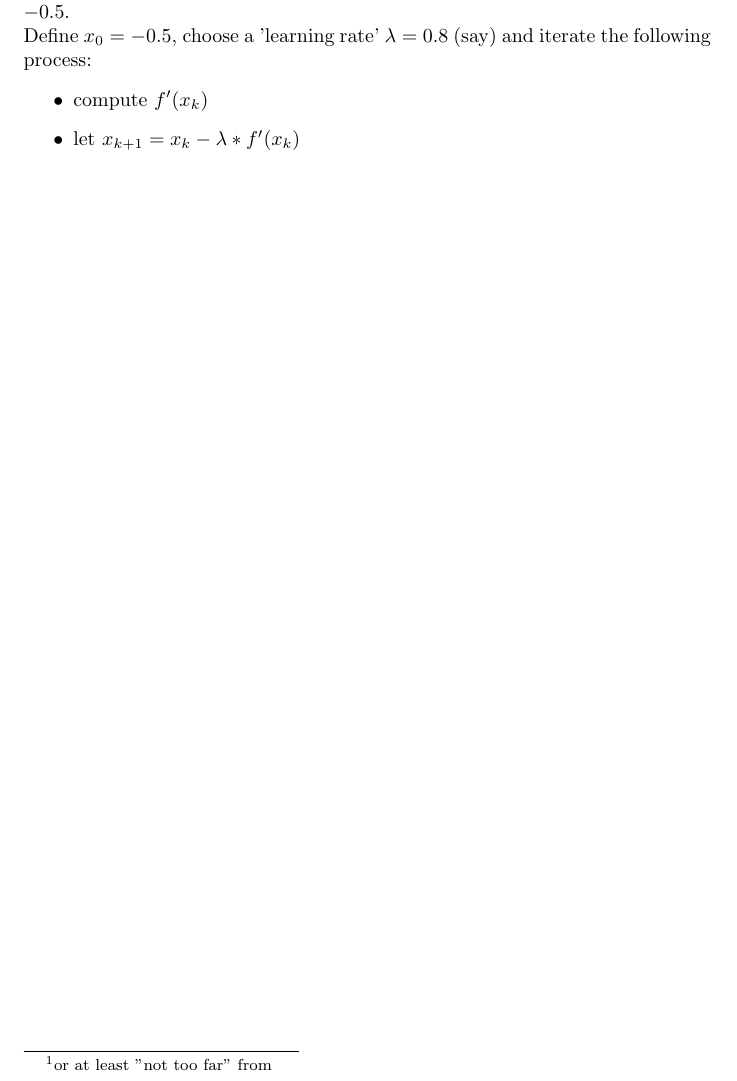
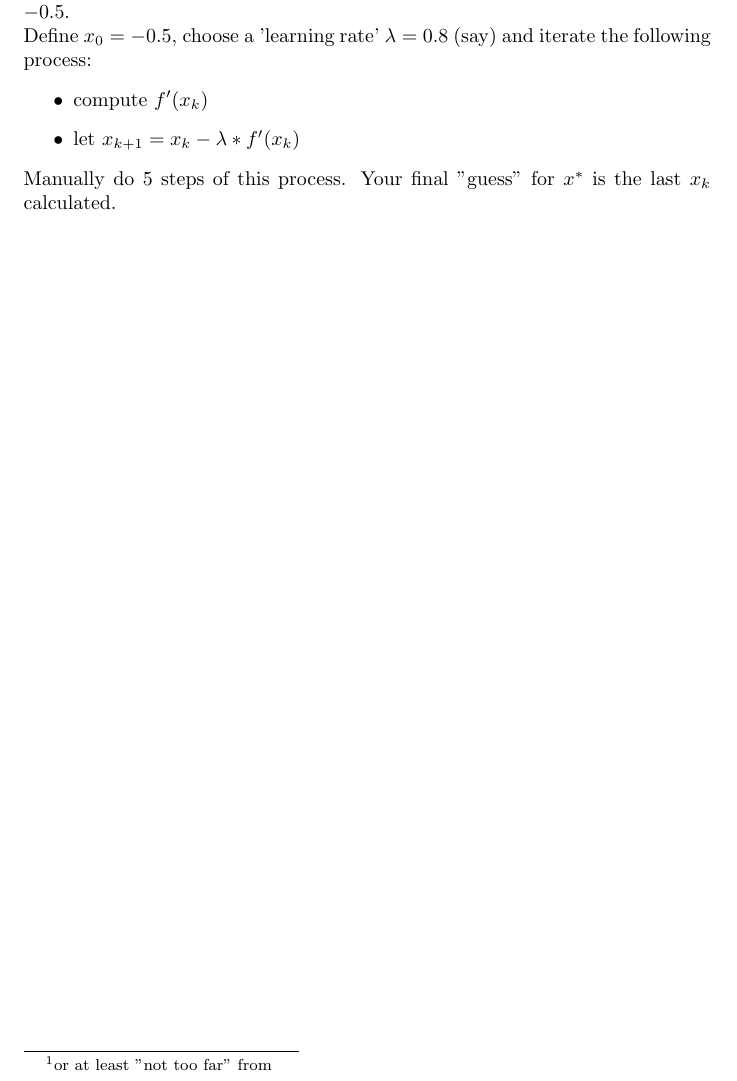
Before and after one commit to pauldubois98/RefresherMaths2023, a LaTeX problem sheet (ExercisesSet1/ExercisesOptimization.tex): part of page 2 of 2, cut so that both start at the same text. Compiled offline with pdfLaTeX.

Commit message:
instructions 1

```diff
--- a/ExercisesSet1/ExercisesOptimization.tex
+++ b/ExercisesSet1/ExercisesOptimization.tex
@@ -66,6 +66,8 @@
 		\item compute $f'(x_k)$
 		\item let $x_{k+1} = x_k - \lambda * f'(x_k)$
 	\end{itemize}
+	Manually do 5 steps of this process.
+	Your final "guess" for $x^*$ is the last $x_k$ calculated.
 
 
 
```
Also changed, not shown: ExercisesSet1/ExercisesOptimization.pdf.
